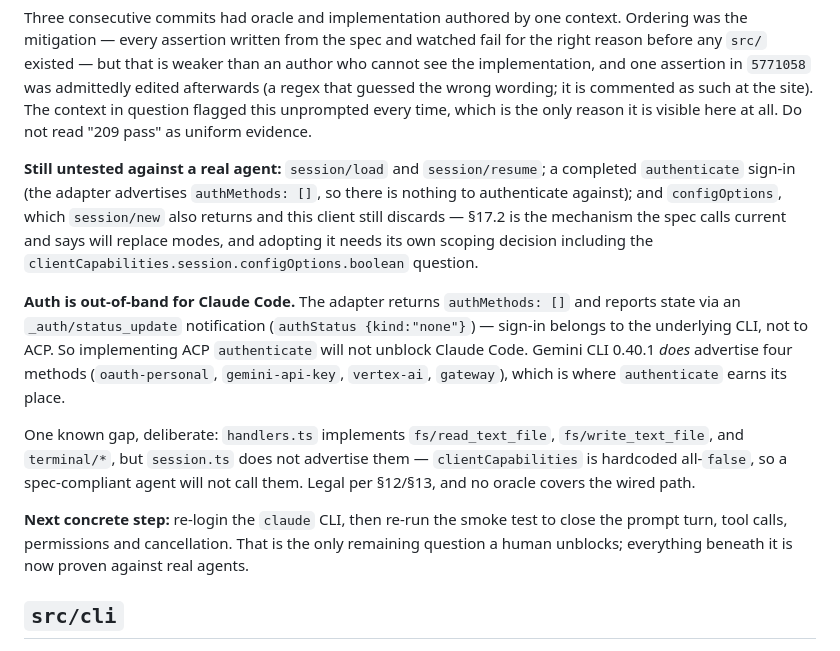
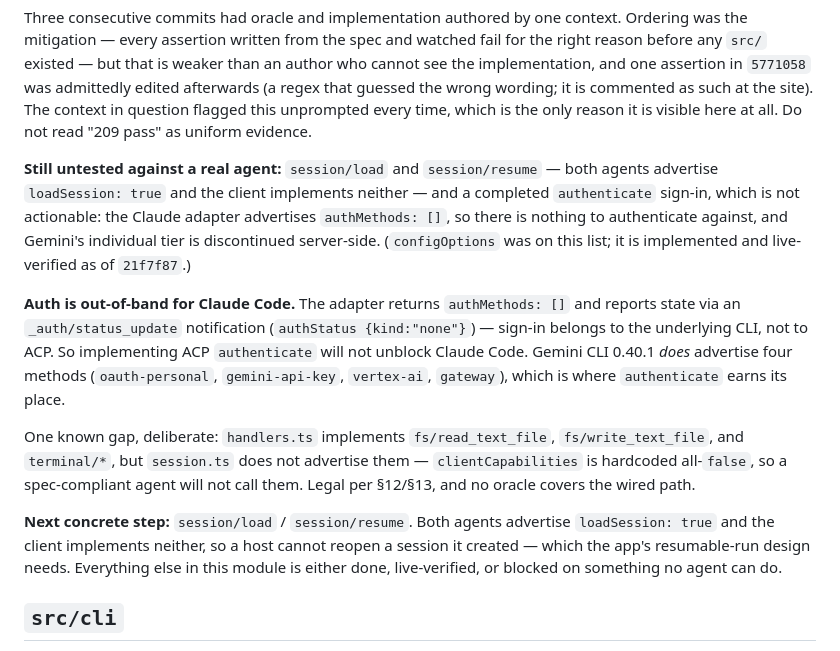
Before and after one commit to docplanet/ape-go-bananas, a Markdown page: docs/STATUS.md, the part around the change. GitHub-like rendering.

Commit message:
configOptions stopped being a scoping question two commits ago
This file still listed configOptions as discarded and as needing a scoping
decision including the boolean-capability question. Both were settled in
234f903: implemented, live-verified, and the capability deliberately not
advertised for the same reason auth.terminal is not.

The acp next-step was stale too -- it named the CLI re-login and smoke test,
which happened. Replaced with what is actually next: session/load and
session/resume. Both agents advertise loadSession: true and the client
implements neither, so a host cannot reopen a session it created, which the
resumable-run design in APP.md depends on.

Docs only, staged by path. No test count asserted: the other session is
mid-edit in src/acp/ on the four assigned findings and the build is
transiently red at session.ts:420, which is its work and not this commit's.

Co-Authored-By: Claude Opus 5 <noreply@anthropic.com>

```diff
--- a/docs/STATUS.md
+++ b/docs/STATUS.md
@@ -322,13 +322,13 @@ wording; it is commented as such at the site). The context in question
 flagged this unprompted every time, which is the only reason it is visible
 here at all. Do not read "209 pass" as uniform evidence.
 
-**Still untested against a real agent:** `session/load` and `session/resume`;
-a completed `authenticate` sign-in (the adapter advertises `authMethods: []`,
-so there is nothing to authenticate against); and `configOptions`, which
-`session/new` also returns and this client still discards — §17.2 is the
-mechanism the spec calls current and says will replace modes, and adopting it
-needs its own scoping decision including the
-`clientCapabilities.session.configOptions.boolean` question.
+**Still untested against a real agent:** `session/load` and `session/resume`
+— both agents advertise `loadSession: true` and the client implements
+neither — and a completed `authenticate` sign-in, which is not actionable:
+the Claude adapter advertises `authMethods: []`, so there is nothing to
+authenticate against, and Gemini's individual tier is discontinued
+server-side. (`configOptions` was on this list; it is implemented and live-
+verified as of `21f7f87`.)
 
 **Auth is out-of-band for Claude Code.** The adapter returns
 `authMethods: []` and reports state via an `_auth/status_update`
@@ -344,10 +344,11 @@ them — `clientCapabilities` is hardcoded all-`false`, so a spec-compliant
 agent will not call them. Legal per §12/§13, and no oracle covers the wired
 path.
 
-**Next concrete step:** re-login the `claude` CLI, then re-run the smoke
-test to close the prompt turn, tool calls, permissions and cancellation.
-That is the only remaining question a human unblocks; everything beneath it
-is now proven against real agents.
+**Next concrete step:** `session/load` / `session/resume`. Both agents
+advertise `loadSession: true` and the client implements neither, so a host
+cannot reopen a session it created — which the app's resumable-run design
+needs. Everything else in this module is either done, live-verified, or
+blocked on something no agent can do.
 
 
 ## `src/cli`
```
